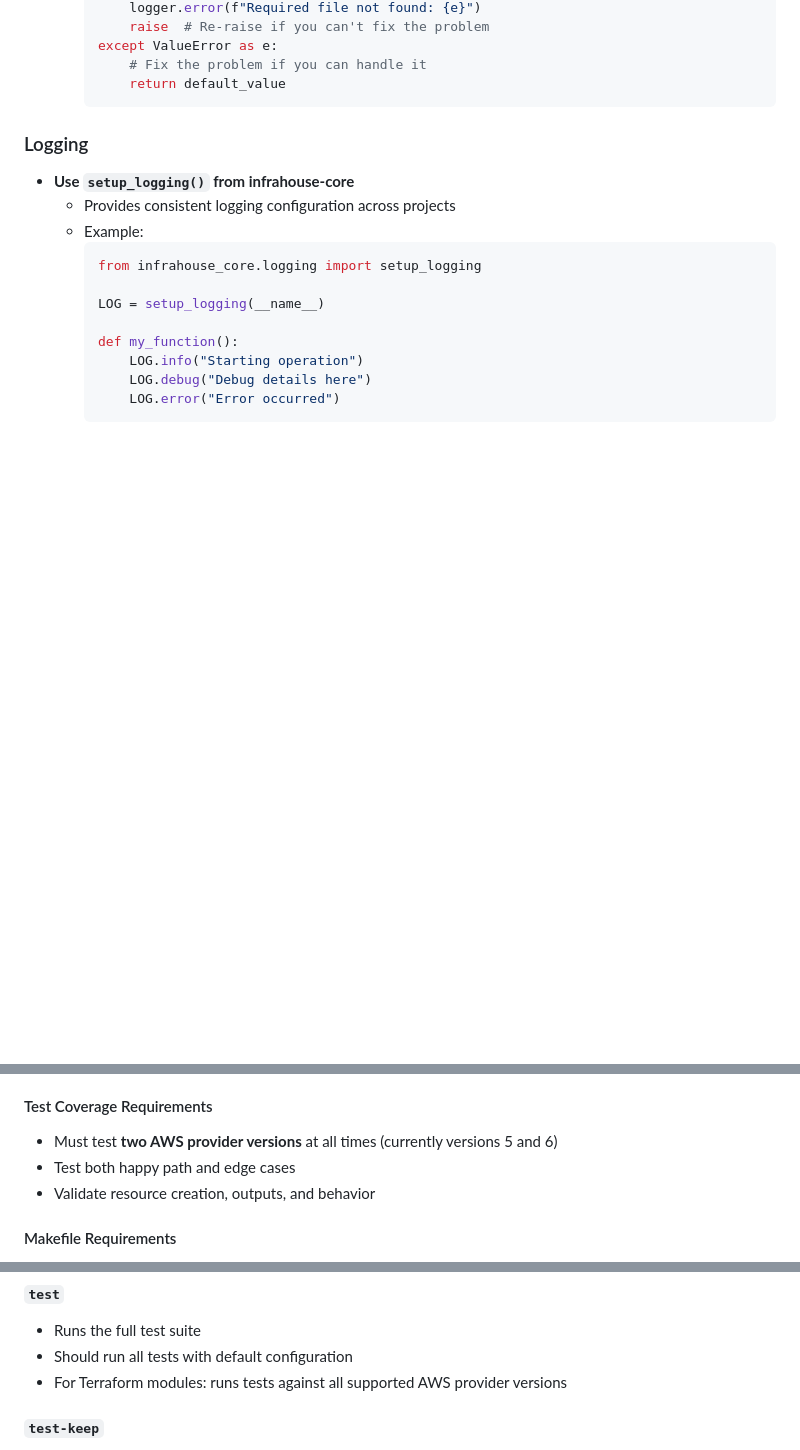
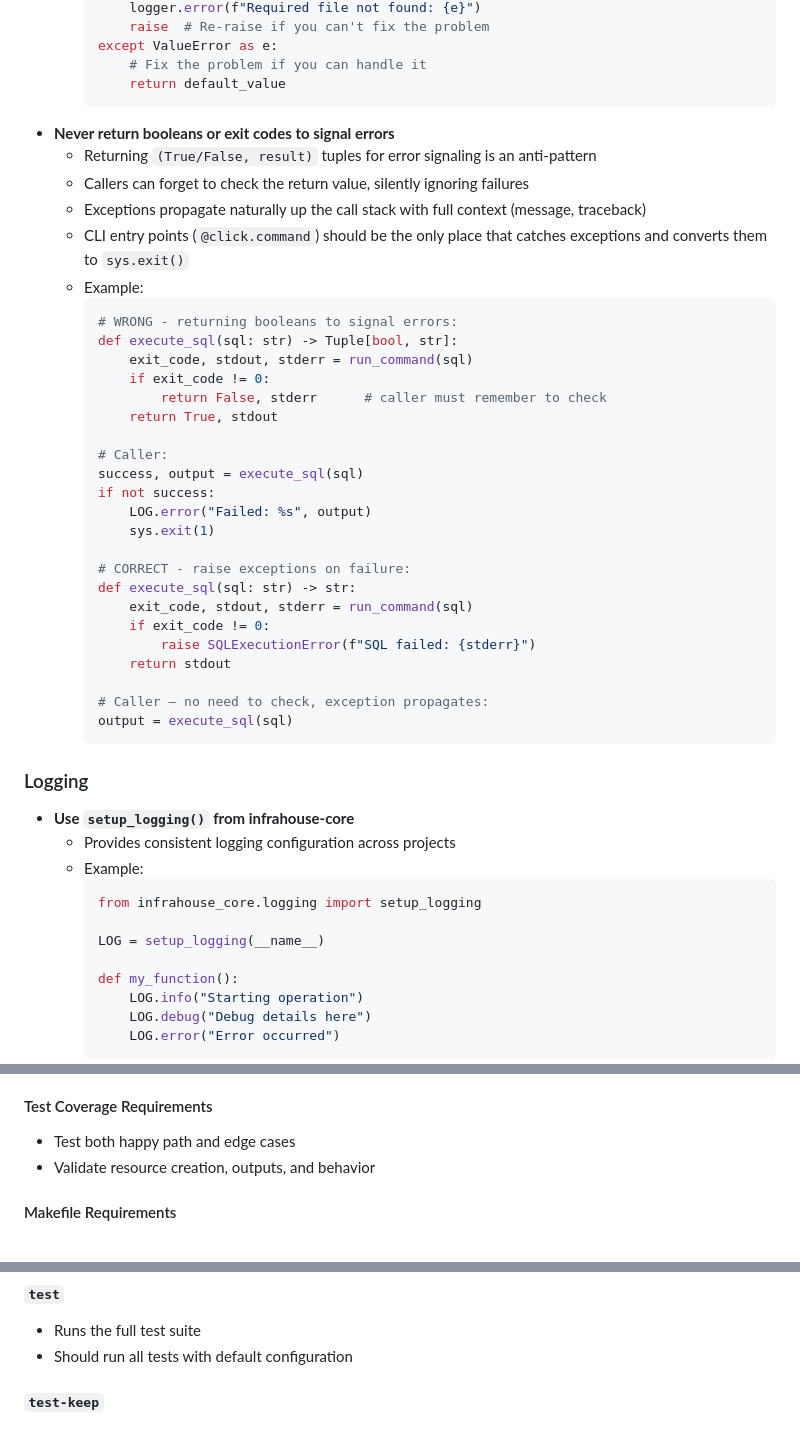
Before and after one commit to infrahouse/aws-control-493370826424, a Markdown page: .claude/CODING_STANDARD.md, 3 parts joined by grey strips. GitHub-like rendering; blank space fills up the shorter version.

````diff
--- a/.claude/CODING_STANDARD.md
+++ b/.claude/CODING_STANDARD.md
@@ -99,6 +99,37 @@ This document defines coding standards for InfraHouse projects.
     except ValueError as e:
         # Fix the problem if you can handle it
         return default_value
+    ```
+* **Never return booleans or exit codes to signal errors**
+  - Returning `(True/False, result)` tuples for error signaling is an anti-pattern
+  - Callers can forget to check the return value, silently ignoring failures
+  - Exceptions propagate naturally up the call stack with full context (message, traceback)
+  - CLI entry points (`@click.command`) should be the only place that catches exceptions and converts them
+    to `sys.exit()`
+  - Example:
+    ```python
+    # WRONG - returning booleans to signal errors:
+    def execute_sql(sql: str) -> Tuple[bool, str]:
+        exit_code, stdout, stderr = run_command(sql)
+        if exit_code != 0:
+            return False, stderr      # caller must remember to check
+        return True, stdout
+
+    # Caller:
+    success, output = execute_sql(sql)
+    if not success:
+        LOG.error("Failed: %s", output)
+        sys.exit(1)
+
+    # CORRECT - raise exceptions on failure:
+    def execute_sql(sql: str) -> str:
+        exit_code, stdout, stderr = run_command(sql)
+        if exit_code != 0:
+            raise SQLExecutionError(f"SQL failed: {stderr}")
+        return stdout
+
+    # Caller — no need to check, exception propagates:
+    output = execute_sql(sql)
     ```
 
 ### Logging
@@ -602,7 +633,6 @@ This document defines coding standards for InfraHouse projects.
   - Provides AWS and infrastructure helper classes
 
 #### Test Coverage Requirements
-* Must test **two AWS provider versions** at all times (currently versions 5 and 6)
 * Test both happy path and edge cases
 * Validate resource creation, outputs, and behavior
 
@@ -693,7 +723,6 @@ All InfraHouse projects (Python libraries, Terraform modules, etc.) must include
 #### `test`
 * Runs the full test suite
 * Should run all tests with default configuration
-* For Terraform modules: runs tests against all supported AWS provider versions
 
 #### `test-keep`
 * Runs tests and keeps infrastructure for debugging
````
